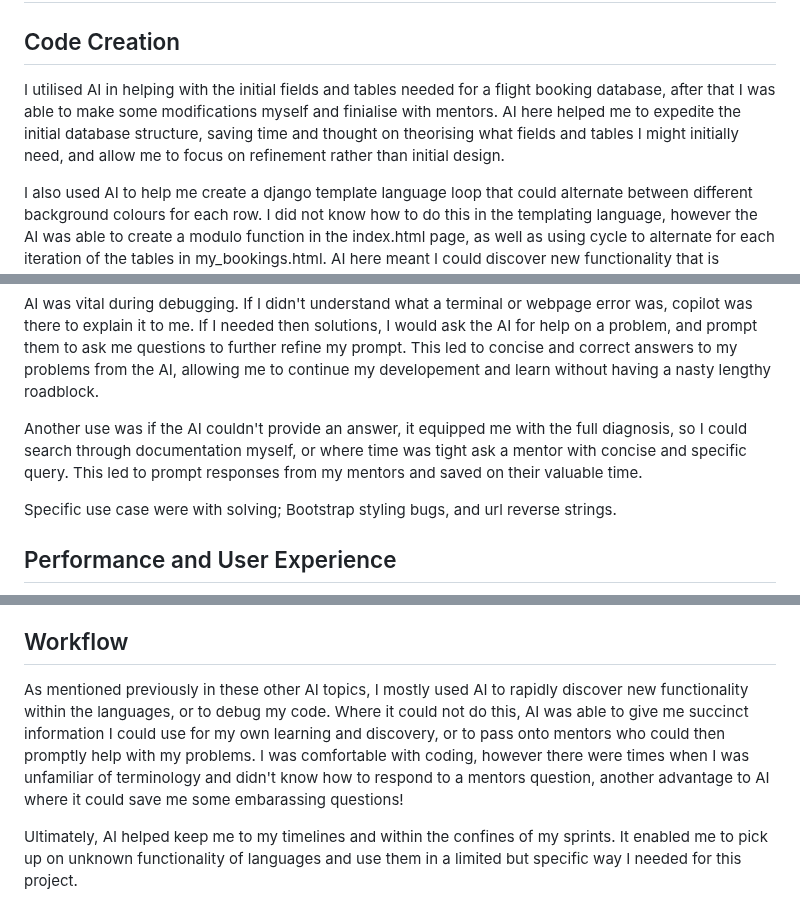
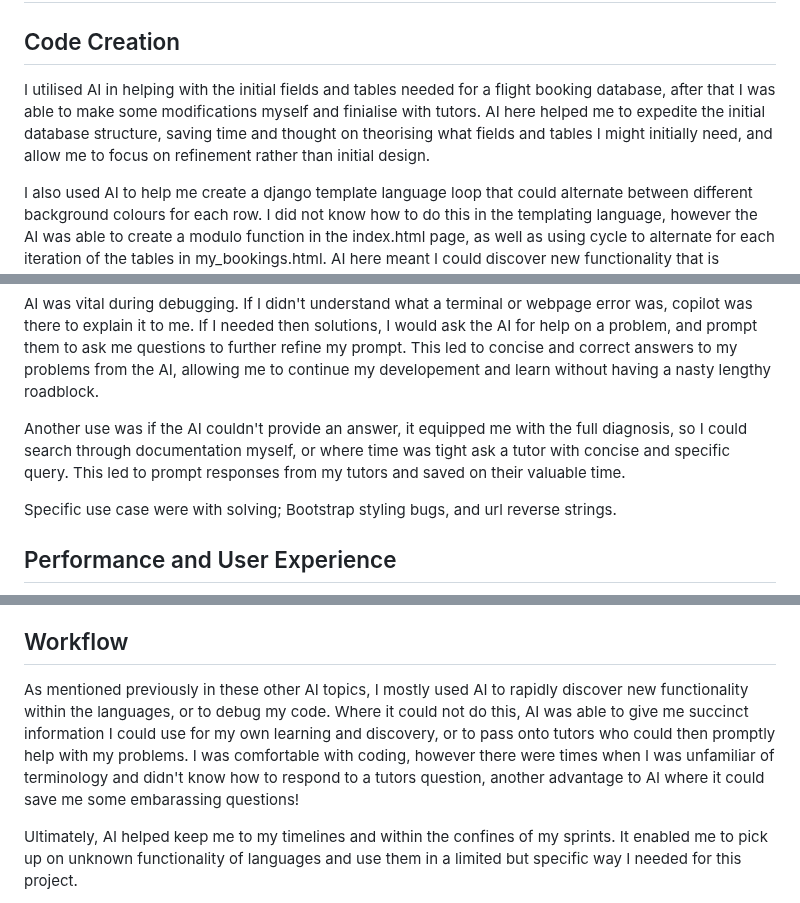
Before and after one commit to mogr20/flight-bookings, a Markdown page: README.md, 3 parts joined by grey strips. Rendered like a GitHub page.

```diff
--- a/README.md
+++ b/README.md
@@ -495,14 +508,14 @@ https://wave.webaim.org/
 
 # Use of AI
 ## Code Creation
-I utilised AI in helping with the initial fields and tables needed for a flight booking database, after that I was able to make some modifications myself and finialise with mentors. AI here helped me to expedite the initial database structure, saving time and thought on theorising what fields and tables I might initially need, and allow me to focus on refinement rather than initial design.
+I utilised AI in helping with the initial fields and tables needed for a flight booking database, after that I was able to make some modifications myself and finialise with tutors. AI here helped me to expedite the initial database structure, saving time and thought on theorising what fields and tables I might initially need, and allow me to focus on refinement rather than initial design.
 
 I also used AI to help me create a django template language loop that could alternate between different background colours for each row. I did not know how to do this in the templating language, however the AI was able to create a modulo function in the index.html page, as well as using cycle to alternate for each iteration of the tables in my_bookings.html. AI here meant I could discover new functionality that is available to me, without having to trawl through the documentation to find the name of something that might help. Once the AI prompted me that something that could solve my table alternating colours problem existed, I could then go to the Django template language documents to customise and throughly utilise what the AI drew my attention to.
 
 ## Debugging
 AI was vital during debugging. If I didn't understand what a terminal or webpage error was, copilot was there to explain it to me. If I needed then solutions, I would ask the AI for help on a problem, and prompt them to ask me questions to further refine my prompt. This led to concise and correct answers to my problems from the AI, allowing me to continue my developement and learn without having a nasty lengthy roadblock.
 
-Another use was if the AI couldn't provide an answer, it equipped me with the full diagnosis, so I could search through documentation myself, or where time was tight ask a mentor with concise and specific query. This led to prompt responses from my mentors and saved on their valuable time.
+Another use was if the AI couldn't provide an answer, it equipped me with the full diagnosis, so I could search through documentation myself, or where time was tight ask a tutor with concise and specific query. This led to prompt responses from my tutors and saved on their valuable time.
 
 Specific use case were with solving; Bootstrap styling bugs, and url reverse strings.
 
@@ -515,7 +528,7 @@ I did manual testing here, AI was not used for this.
 I could have used AI for my test case statements, however I was comfortable with writing these as I have had SVT and QA experience previously in the tech sector.
 
 ## Workflow
-As mentioned previously in these other AI topics, I mostly used AI to rapidly discover new functionality within the languages, or to debug my code. Where it could not do this, AI was able to give me succinct information I could use for my own learning and discovery, or to pass onto mentors who could then promptly help with my problems. I was comfortable with coding, however there were times when I was unfamiliar of terminology and didn't know how to respond to a mentors question, another advantage to AI where it could save me some embarassing questions!
+As mentioned previously in these other AI topics, I mostly used AI to rapidly discover new functionality within the languages, or to debug my code. Where it could not do this, AI was able to give me succinct information I could use for my own learning and discovery, or to pass onto tutors who could then promptly help with my problems. I was comfortable with coding, however there were times when I was unfamiliar of terminology and didn't know how to respond to a tutors question, another advantage to AI where it could save me some embarassing questions!
 
 Ultimately, AI helped keep me to my timelines and within the confines of my sprints. It enabled me to pick up on unknown functionality of languages and use them in a limited but specific way I needed for this project.
 
```
Also changed, not shown: other parts of README.md (+21 -6 lines).
